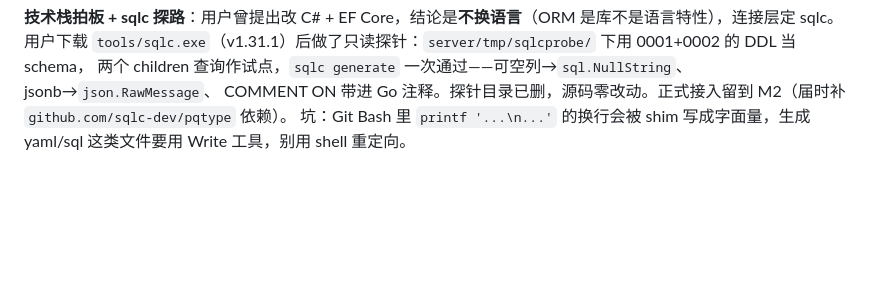
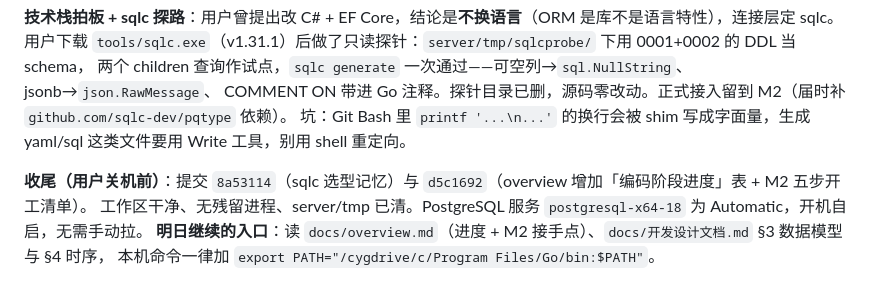
Before and after one commit to AIDoit-2026/KidStudy, a Markdown page: .workbuddy/memory/2026-09-20.md, the part around the change. Drawn GitHub-style; blank space fills up the shorter version.

Commit message:
📝 docs: 补记关机前收尾与明日接续入口

```diff
--- a/.workbuddy/memory/2026-09-20.md
+++ b/.workbuddy/memory/2026-09-20.md
@@ -87,3 +87,8 @@ pgx v5.7.2 / chi v5.2.2 / migrate v4.19.0 / env v11.3.1 / x-sync v0.15.0 / x-tex
 两个 children 查询作试点，`sqlc generate` 一次通过——可空列→`sql.NullString`、jsonb→`json.RawMessage`、
 COMMENT ON 带进 Go 注释。探针目录已删，源码零改动。正式接入留到 M2（届时补 `github.com/sqlc-dev/pqtype` 依赖）。
 坑：Git Bash 里 `printf '...\n...'` 的换行会被 shim 写成字面量，生成 yaml/sql 这类文件要用 Write 工具，别用 shell 重定向。
+
+**收尾（用户关机前）**：提交 `8a53114`（sqlc 选型记忆）与 `d5c1692`（overview 增加「编码阶段进度」表 + M2 五步开工清单）。
+工作区干净、无残留进程、server/tmp 已清。PostgreSQL 服务 `postgresql-x64-18` 为 Automatic，开机自启，无需手动拉。
+**明日继续的入口**：读 `docs/overview.md`（进度 + M2 接手点）、`docs/开发设计文档.md` §3 数据模型与 §4 时序，
+本机命令一律加 `export PATH="/cygdrive/c/Program Files/Go/bin:$PATH"`。
```
